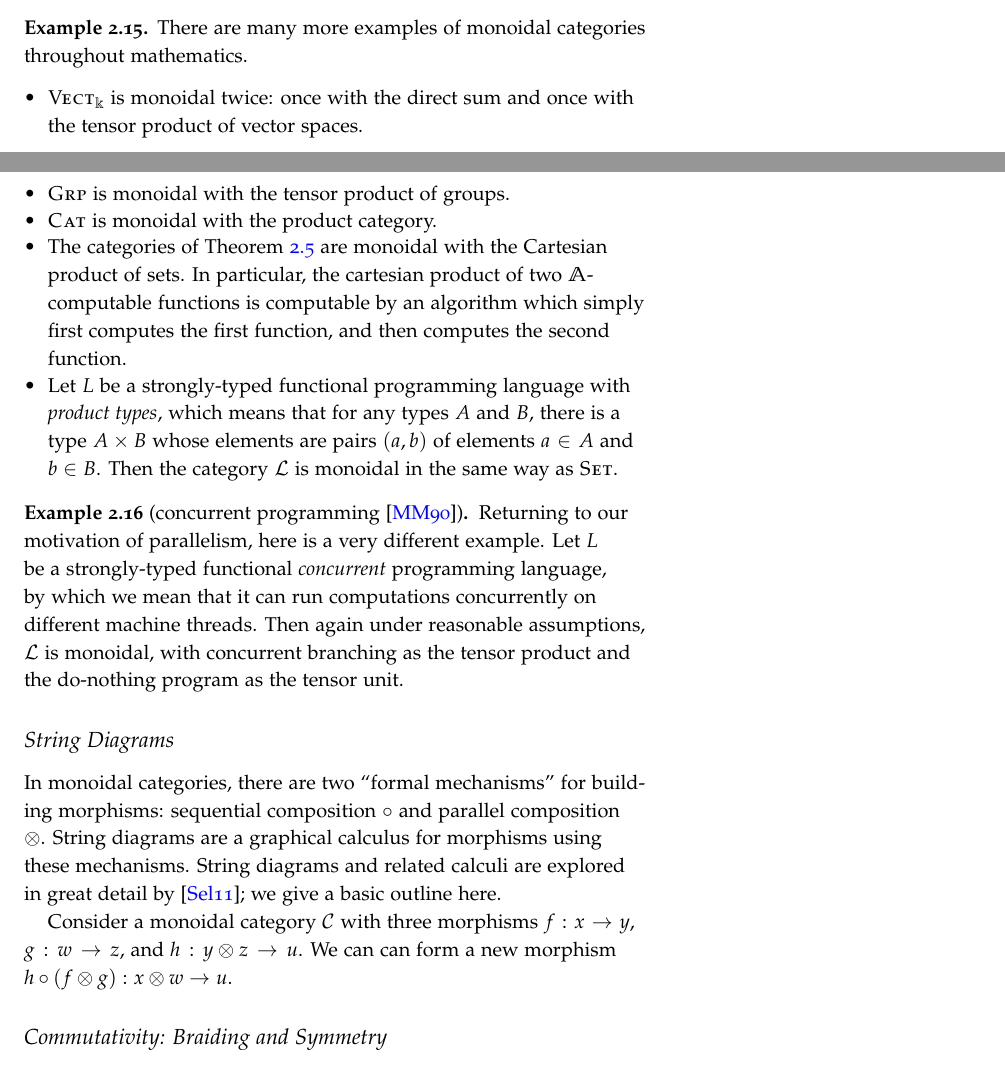
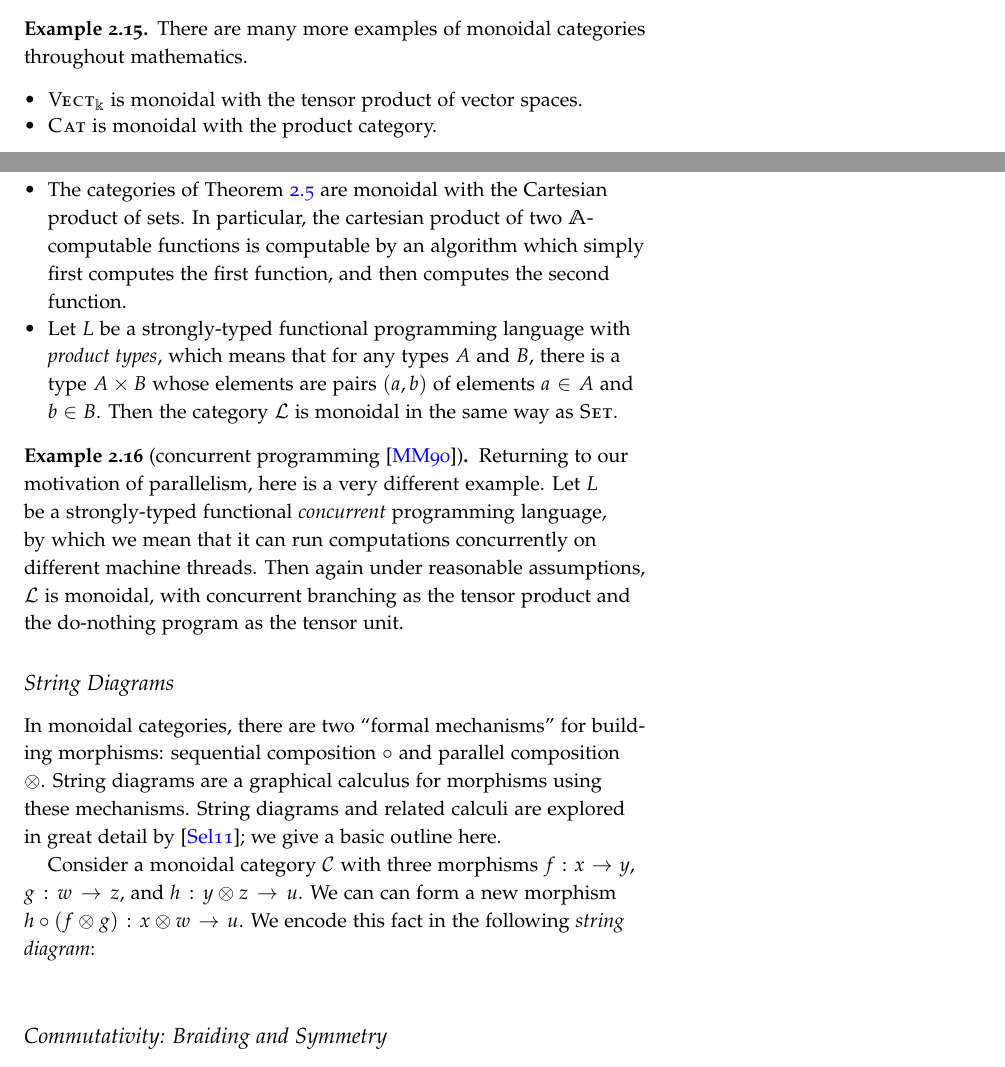
Before and after one commit to rileyshahar/reed-thesis, a LaTeX thesis (writeup/thesis-tufte.tex, which reads writeup/category-theory.tex): two parts of pages 24 and 25 of 35, joined at a grey line, cut so that both start at the same text. Compiled offline with pdfLaTeX.

Commit message:
update monoidal cat examples

```diff
--- a/writeup/category-theory.tex
+++ b/writeup/category-theory.tex
@@ -600,9 +600,7 @@ axioms of a monoidal category more concrete.
   There are many more examples of monoidal categories throughout mathematics.
   \begin{itemize}
     % TODO: is this true?
-    \item $\scat{Vect}_\kk$ is monoidal twice: once with the direct sum and once
-      with the tensor product of vector spaces.
-    \item $\scat{Grp}$ is monoidal with the tensor product of groups.
+    \item $\scat{Vect}_\kk$ is monoidal with the tensor product of vector spaces.
     \item $\scat{Cat}$ is monoidal with the product category.
     \item The categories of \Cref{ex:categories of computable maps}
       are monoidal with the Cartesian product of sets. In particular, the
@@ -636,7 +634,11 @@ by~\cite{selinger-2011}; we give a basic outline here.
 
 Consider a monoidal category $\cat{C}$ with three morphisms $f: x\to y$, $g:
 w\to z$, and $h: y\otimes z\to u$. We can can form a new morphism $h\circ
-(f\otimes g): x\otimes w\to u$.
+(f\otimes g): x\otimes w\to u$. We encode this fact in the following
+\emph{string diagram}: \[
+  % \begin{pic}
+  % \end{pic}
+\]
 
 \subsection{Commutativity: Braiding and Symmetry}
 
```
Also changed, not shown: writeup/thesis.pdf.
